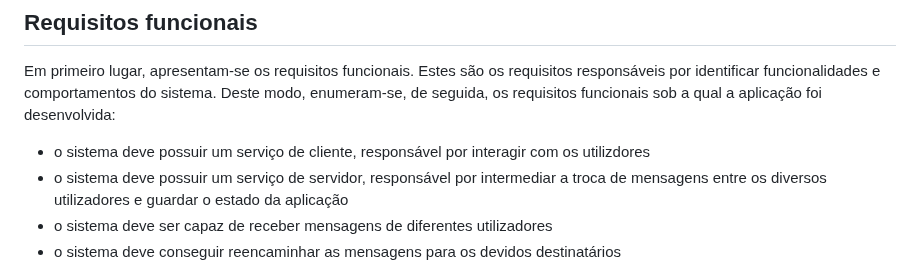
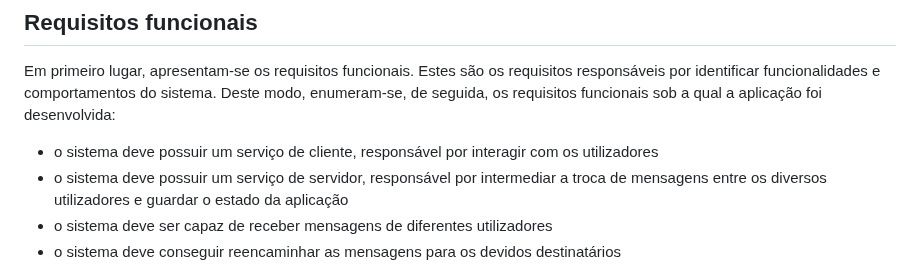
Before and after one commit to josemoreira15/MSc-projects, a Markdown page: Engenharia de Segurança/Projeto de Desenvolvimento 1/README.md, the part around the change. Drawn GitHub-style.

```diff
--- a/Engenharia de Segurança/Projeto de Desenvolvimento 1/README.md
+++ b/Engenharia de Segurança/Projeto de Desenvolvimento 1/README.md
@@ -18,7 +18,7 @@ Como referido, uma etapa importante do presente trabalho relaciona-se com a aná
 
 ## Requisitos funcionais
 Em primeiro lugar, apresentam-se os requisitos funcionais. Estes são os requisitos responsáveis por identificar funcionalidades e comportamentos do sistema. Deste modo, enumeram-se, de seguida, os requisitos funcionais sob a qual a aplicação foi desenvolvida:
-* o sistema deve possuir um serviço de cliente, responsável por interagir com os utilizdores
+* o sistema deve possuir um serviço de cliente, responsável por interagir com os utilizadores
 * o sistema deve possuir um serviço de servidor, responsável por intermediar a troca de mensagens entre os diversos utilizadores e guardar o estado da aplicação
 * o sistema deve ser capaz de receber mensagens de diferentes utilizadores
 * o sistema deve conseguir reencaminhar as mensagens para os devidos destinatários
```
